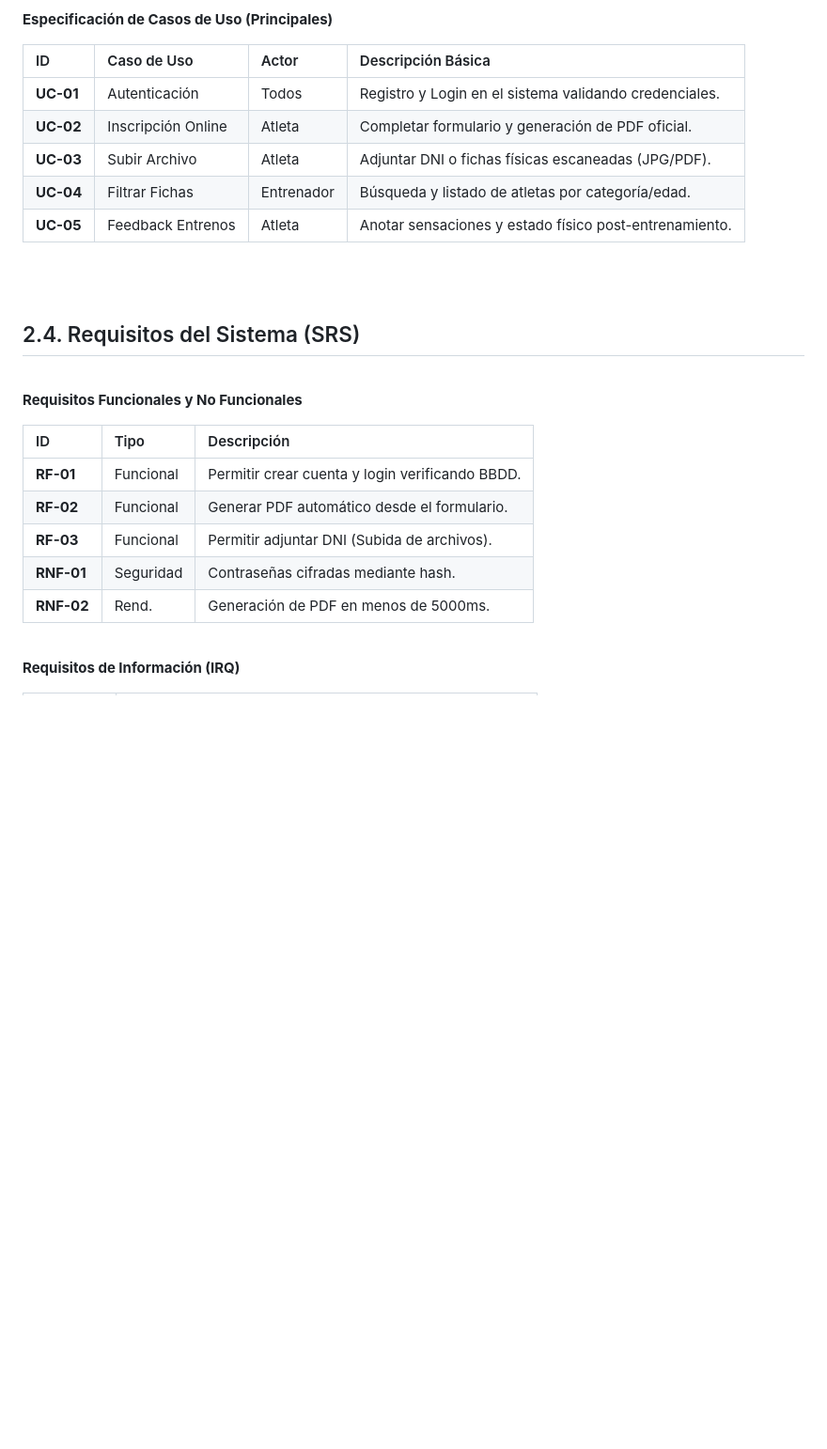
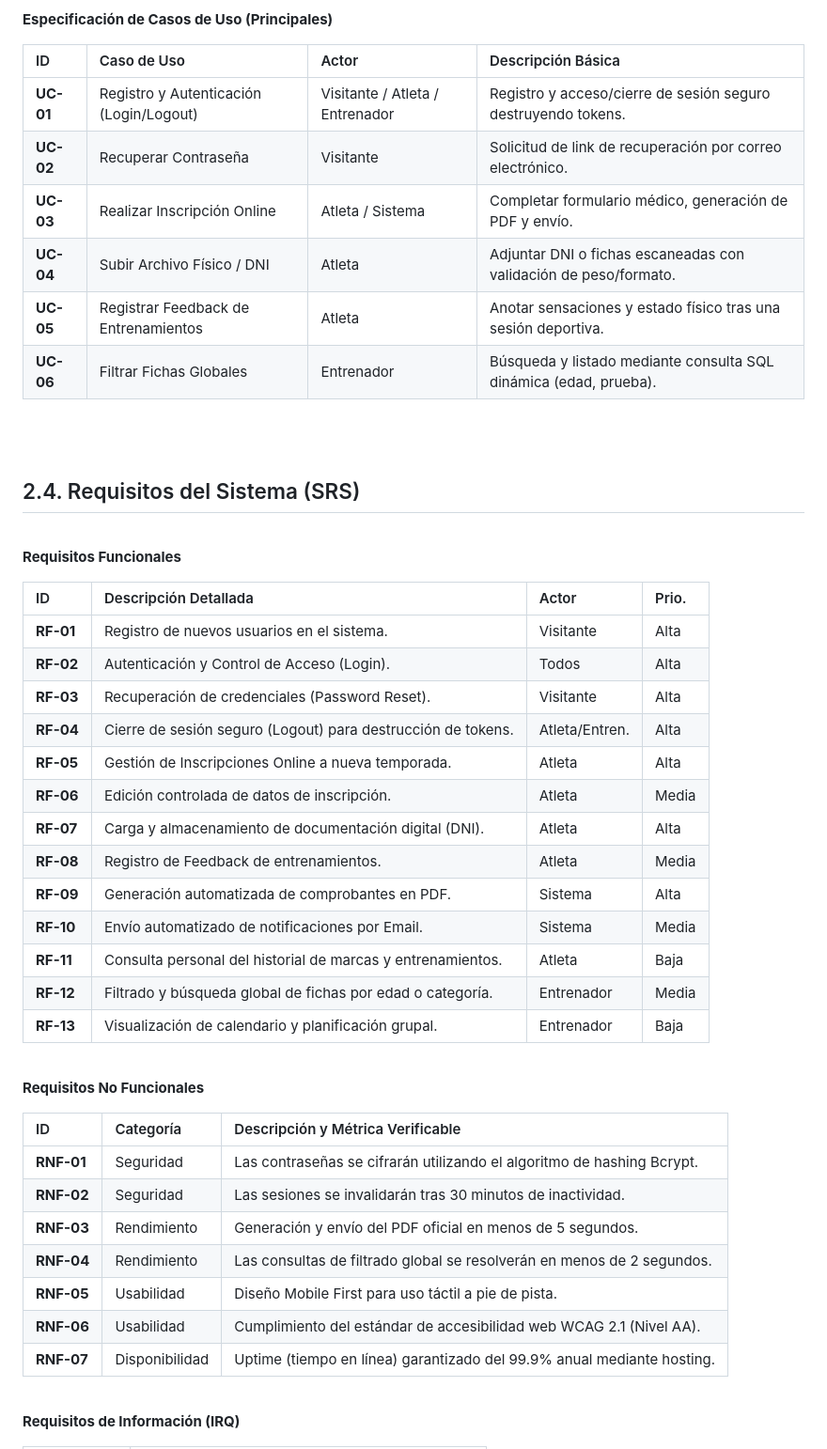
Before and after one commit to Ivee31/TFG-DAW2, a Markdown page: README.md, the part around one of its changes. Shown at 94% size. Rendered like a GitHub page; blank space fills up the shorter version.

Commit message:
[FIX] Submision 2 corrections added

```diff
--- a/README.md
+++ b/README.md
@@ -236,11 +237,12 @@ El proyecto es viable técnicamente utilizando React, PHP y MySQL garantizando e
 
 | ID | Caso de Uso | Actor | Descripción Básica |
 | :--- | :--- | :--- | :--- |
-| **UC-01** | Autenticación | Todos | Registro y Login en el sistema validando credenciales. |
-| **UC-02** | Inscripción Online | Atleta | Completar formulario y generación de PDF oficial. |
-| **UC-03** | Subir Archivo | Atleta | Adjuntar DNI o fichas físicas escaneadas (JPG/PDF). |
-| **UC-04** | Filtrar Fichas | Entrenador | Búsqueda y listado de atletas por categoría/edad. |
-| **UC-05** | Feedback Entrenos | Atleta | Anotar sensaciones y estado físico post-entrenamiento. |
+| **UC-01** | Registro y Autenticación (Login/Logout) | Visitante / Atleta / Entrenador | Registro y acceso/cierre de sesión seguro destruyendo tokens. |
+| **UC-02** | Recuperar Contraseña | Visitante | Solicitud de link de recuperación por correo electrónico. |
+| **UC-03** | Realizar Inscripción Online | Atleta / Sistema | Completar formulario médico, generación de PDF y envío. |
+| **UC-04** | Subir Archivo Físico / DNI | Atleta | Adjuntar DNI o fichas escaneadas con validación de peso/formato. |
+| **UC-05** | Registrar Feedback de Entrenamientos | Atleta | Anotar sensaciones y estado físico tras una sesión deportiva. |
+| **UC-06** | Filtrar Fichas Globales | Entrenador | Búsqueda y listado mediante consulta SQL dinámica (edad, prueba). |
 
 <br><br>
 
@@ -249,15 +251,37 @@ El proyecto es viable técnicamente utilizando React, PHP y MySQL garantizando e
 <br>
 
 <a name="tabla-rf"></a>
-**Requisitos Funcionales y No Funcionales**
+**Requisitos Funcionales**
 
-| ID | Tipo | Descripción |
+| ID | Descripción Detallada | Actor | Prio. |
+| :--- | :--- | :--- | :--- |
+| **RF-01** | Registro de nuevos usuarios en el sistema. | Visitante | Alta |
+| **RF-02** | Autenticación y Control de Acceso (Login). | Todos | Alta |
+| **RF-03** | Recuperación de credenciales (Password Reset). | Visitante | Alta |
+| **RF-04** | Cierre de sesión seguro (Logout) para destrucción de tokens. | Atleta/Entren. | Alta |
+| **RF-05** | Gestión de Inscripciones Online a nueva temporada. | Atleta | Alta |
+| **RF-06** | Edición controlada de datos de inscripción. | Atleta | Media |
+| **RF-07** | Carga y almacenamiento de documentación digital (DNI). | Atleta | Alta |
+| **RF-08** | Registro de Feedback de entrenamientos. | Atleta | Media |
+| **RF-09** | Generación automatizada de comprobantes en PDF. | Sistema | Alta |
+| **RF-10** | Envío automatizado de notificaciones por Email. | Sistema | Media |
+| **RF-11** | Consulta personal del historial de marcas y entrenamientos. | Atleta | Baja |
+| **RF-12** | Filtrado y búsqueda global de fichas por edad o categoría. | Entrenador | Media |
+| **RF-13** | Visualización de calendario y planificación grupal. | Entrenador | Baja |
+
+<br>
+
+**Requisitos No Funcionales**
+
+| ID | Categoría | Descripción y Métrica Verificable |
 | :--- | :--- | :--- |
-| **RF-01** | Funcional | Permitir crear cuenta y login verificando BBDD. |
-| **RF-02** | Funcional | Generar PDF automático desde el formulario. |
-| **RF-03** | Funcional | Permitir adjuntar DNI (Subida de archivos). |
-| **RNF-01** | Seguridad | Contraseñas cifradas mediante hash. |
-| **RNF-02** | Rend. | Generación de PDF en menos de 5000ms. |
+| **RNF-01** | Seguridad | Las contraseñas se cifrarán utilizando el algoritmo de hashing Bcrypt. |
+| **RNF-02** | Seguridad | Las sesiones se invalidarán tras 30 minutos de inactividad. |
+| **RNF-03** | Rendimiento | Generación y envío del PDF oficial en menos de 5 segundos. |
+| **RNF-04** | Rendimiento | Las consultas de filtrado global se resolverán en menos de 2 segundos. |
+| **RNF-05** | Usabilidad | Diseño Mobile First para uso táctil a pie de pista. |
+| **RNF-06** | Usabilidad | Cumplimiento del estándar de accesibilidad web WCAG 2.1 (Nivel AA). |
+| **RNF-07** | Disponibilidad | Uptime (tiempo en línea) garantizado del 99.9% anual mediante hosting. |
 
 <br>
 
```
Also changed, not shown: other parts of README.md (+22 -9 lines).
